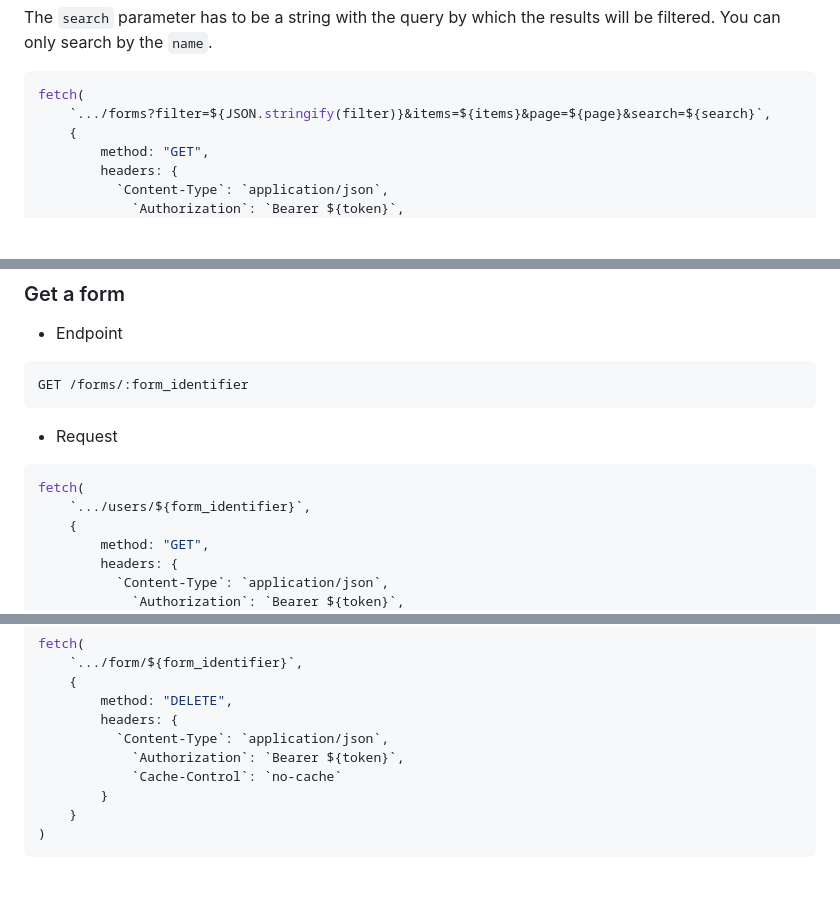
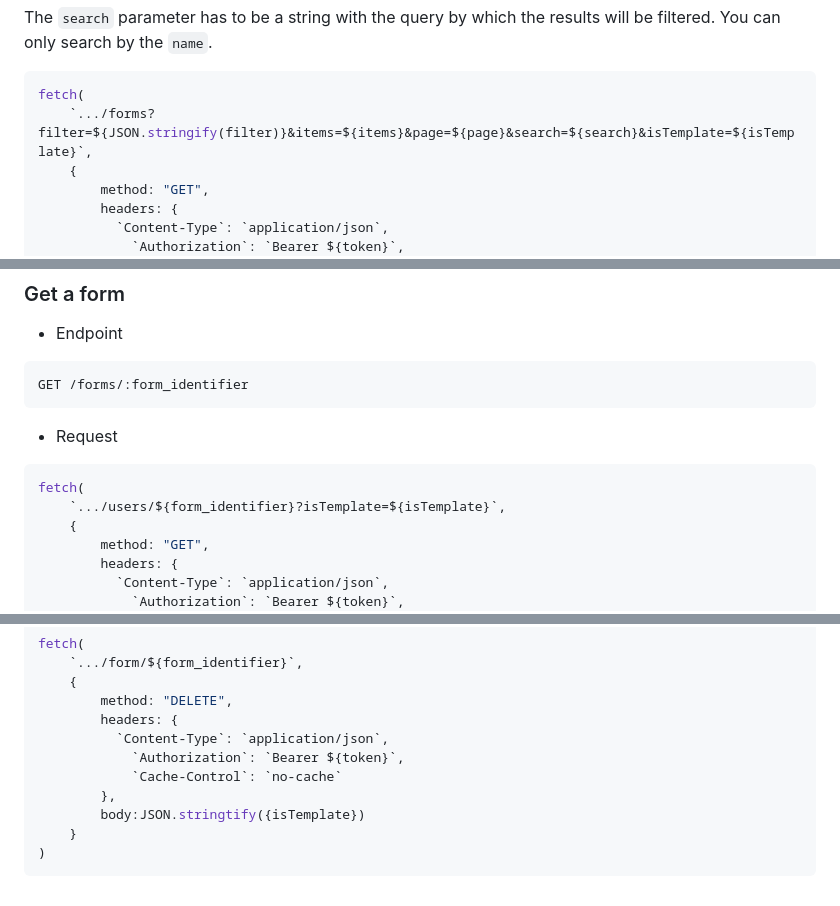
Before and after one commit to SAI-COLOMOS/miro-rest, a Markdown page: README.md, 3 parts joined by grey strips. Rendered like a GitHub page; blank space fills up the shorter version.

Commit message:
Doc: Adición del parámetro isTemplate a la sección de forms

````diff
--- a/README.md
+++ b/README.md
@@ -1715,7 +1717,7 @@ The `search` parameter has to be a string with the query by which the results wi
 
 ```javascript
 fetch(
-    `.../forms?filter=${JSON.stringify(filter)}&items=${items}&page=${page}&search=${search}`,
+    `.../forms?filter=${JSON.stringify(filter)}&items=${items}&page=${page}&search=${search}&isTemplate=${isTemplate}`,
     {
         method: "GET",
         headers: {
@@ -1739,7 +1741,7 @@ GET /forms/:form_identifier
 
 ```javascript
 fetch(
-    `.../users/${form_identifier}`,
+    `.../users/${form_identifier}?isTemplate=${isTemplate}`,
     {
         method: "GET",
         headers: {
@@ -1871,7 +1875,8 @@ fetch(
           `Content-Type`: `application/json`,
             `Authorization`: `Bearer ${token}`,
             `Cache-Control`: `no-cache`
-        }
-    }
-)
-```
+        },
+        body:JSON.stringtify({isTemplate})
+    }
+)
+```
````
Also changed, not shown: other parts of README.md (+4 -0 lines).
